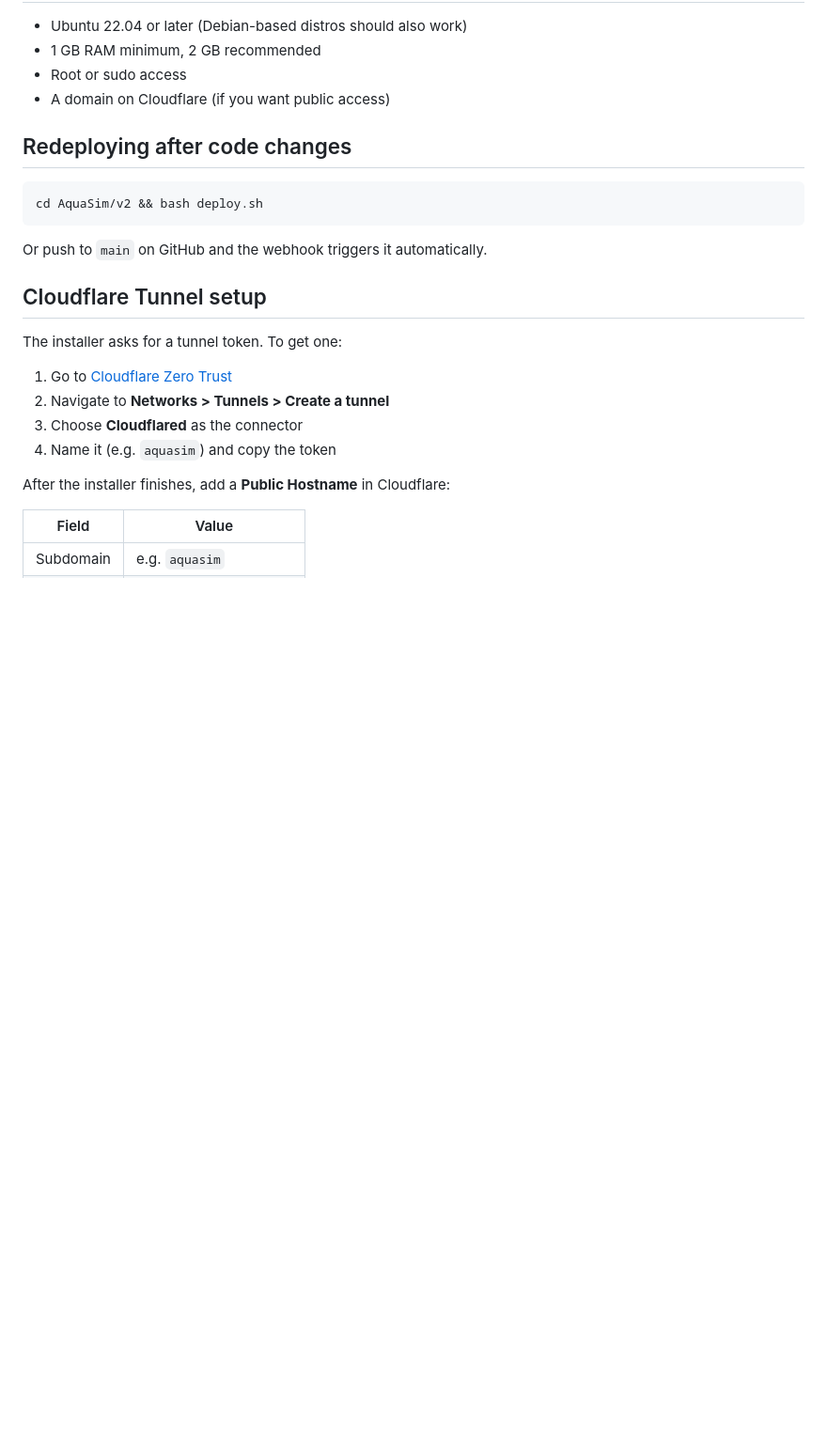
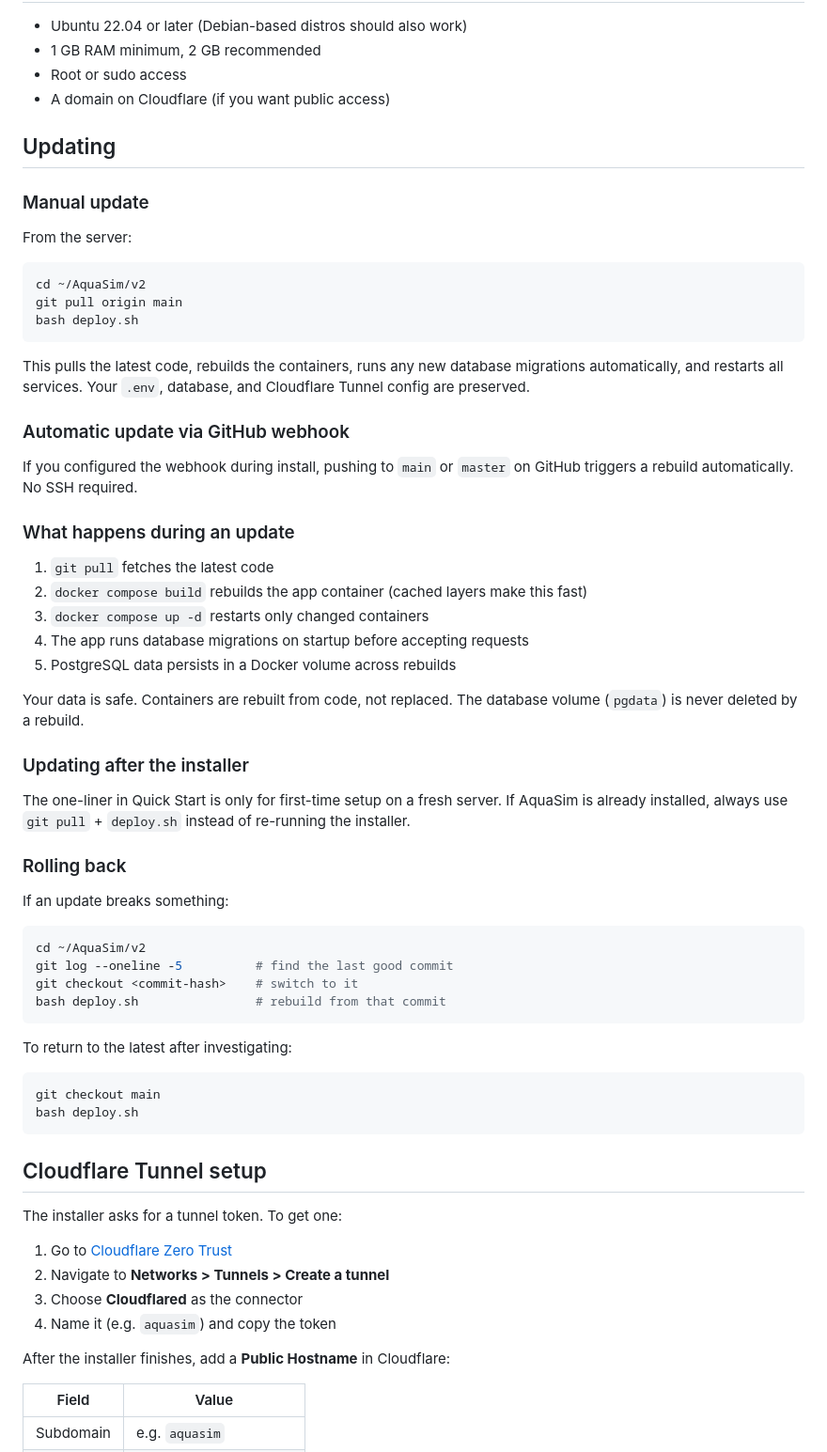
Before and after one commit to cpatpa/AquaSim, a Markdown page: v2/DEPLOY.md, the part around the change. Shown at 94% size. Rendered like a GitHub page; blank space fills up the shorter version.

Commit message:
Add updating and rollback documentation to deploy guide
Covers manual updates (git pull + deploy.sh), automatic webhook updates,
what happens during an update (migrations, volume persistence), and how
to roll back to a previous commit.

https://claude.ai/code/session_01NhAzwQ9h89VFpjDLAH9SCb

````diff
--- a/v2/DEPLOY.md
+++ b/v2/DEPLOY.md
@@ -32,13 +32,55 @@ You will have a running instance in under 10 minutes.
 - Root or sudo access
 - A domain on Cloudflare (if you want public access)
 
-## Redeploying after code changes
+## Updating
+
+### Manual update
+
+From the server:
 
 ```bash
-cd AquaSim/v2 && bash deploy.sh
+cd ~/AquaSim/v2
+git pull origin main
+bash deploy.sh
 ```
 
-Or push to `main` on GitHub and the webhook triggers it automatically.
+This pulls the latest code, rebuilds the containers, runs any new database migrations automatically, and restarts all services. Your `.env`, database, and Cloudflare Tunnel config are preserved.
+
+### Automatic update via GitHub webhook
+
+If you configured the webhook during install, pushing to `main` or `master` on GitHub triggers a rebuild automatically. No SSH required.
+
+### What happens during an update
+
+1. `git pull` fetches the latest code
+2. `docker compose build` rebuilds the app container (cached layers make this fast)
+3. `docker compose up -d` restarts only changed containers
+4. The app runs database migrations on startup before accepting requests
+5. PostgreSQL data persists in a Docker volume across rebuilds
+
+Your data is safe. Containers are rebuilt from code, not replaced. The database volume (`pgdata`) is never deleted by a rebuild.
+
+### Updating after the installer
+
+The one-liner in Quick Start is only for first-time setup on a fresh server. If AquaSim is already installed, always use `git pull` + `deploy.sh` instead of re-running the installer.
+
+### Rolling back
+
+If an update breaks something:
+
+```bash
+cd ~/AquaSim/v2
+git log --oneline -5          # find the last good commit
+git checkout <commit-hash>    # switch to it
+bash deploy.sh                # rebuild from that commit
+```
+
+To return to the latest after investigating:
+
+```bash
+git checkout main
+bash deploy.sh
+```
 
 ## Cloudflare Tunnel setup
 
````
